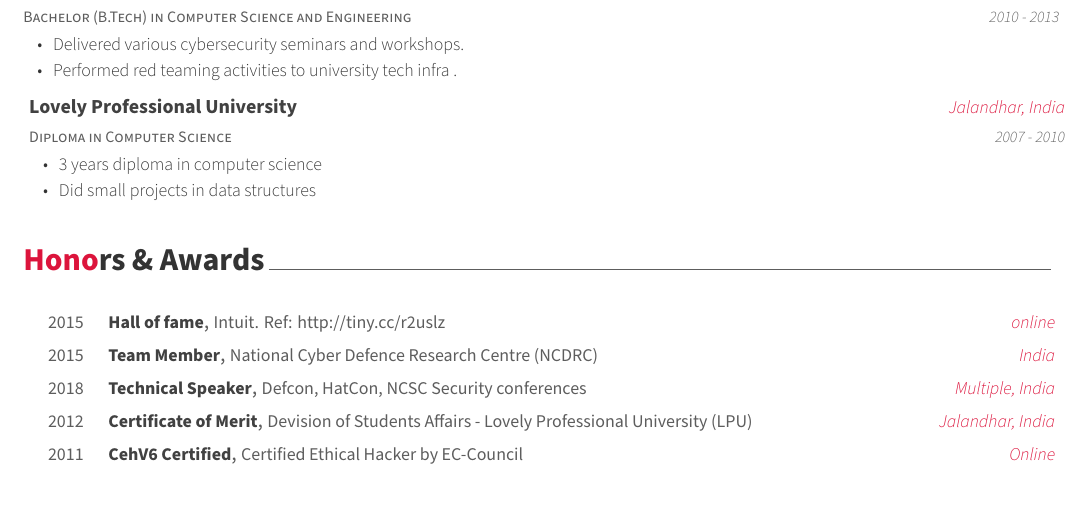
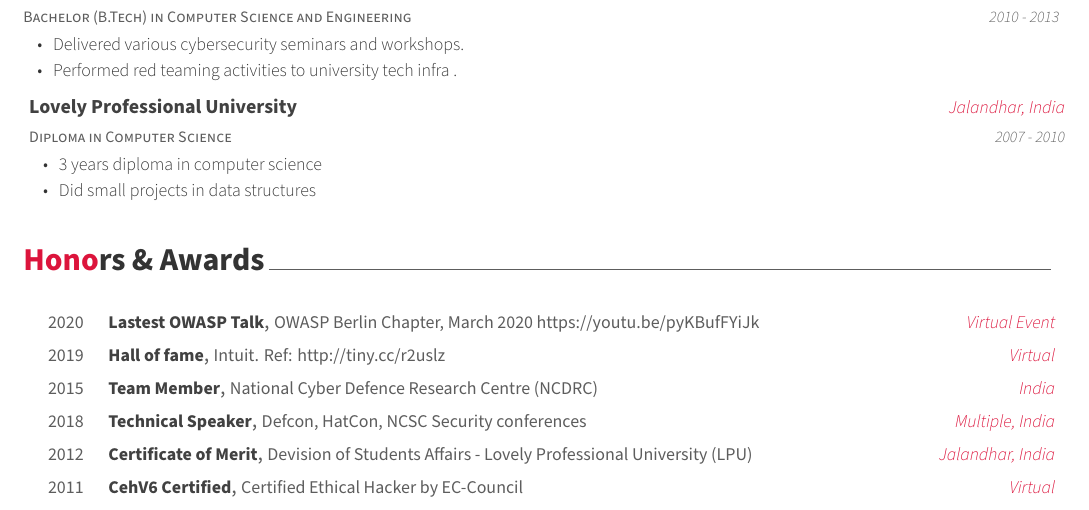
Before and after one commit to sht/taji-cv, a LaTeX CV (cv.tex, which reads cv/honors.tex): part of page 2 of 2, cut so that both start at the same text. Compiled offline with XeLaTeX.

Commit message:
added owasp talk

```diff
--- a/cv/honors.tex
+++ b/cv/honors.tex
@@ -17,10 +17,19 @@
 
 %---------------------------------------------------------
   \cvhonor
+    {Lastest OWASP Talk} % Award
+    {OWASP Berlin Chapter, March 2020 https://youtu.be/pyKBufFYiJk} % Event
+    {Virtual Event} % Location
+    {2020} % Date(s)
+
+%---------------------------------------------------------
+
+%---------------------------------------------------------
+  \cvhonor
     {Hall of fame} % Award
     {Intuit. Ref: http://tiny.cc/r2uslz} % Event
-    {online} % Location
-    {2015} % Date(s)
+    {Virtual} % Location
+    {2019} % Date(s)
 
 %---------------------------------------------------------
   \cvhonor
@@ -47,7 +56,7 @@
   \cvhonor
     {CehV6 Certified} % Award
     {Certified Ethical Hacker by EC-Council} % Event
-    {Online} % Location
+    {Virtual} % Location
     {2011} % Date(s)
 
 %---------------------------------------------------------
```
